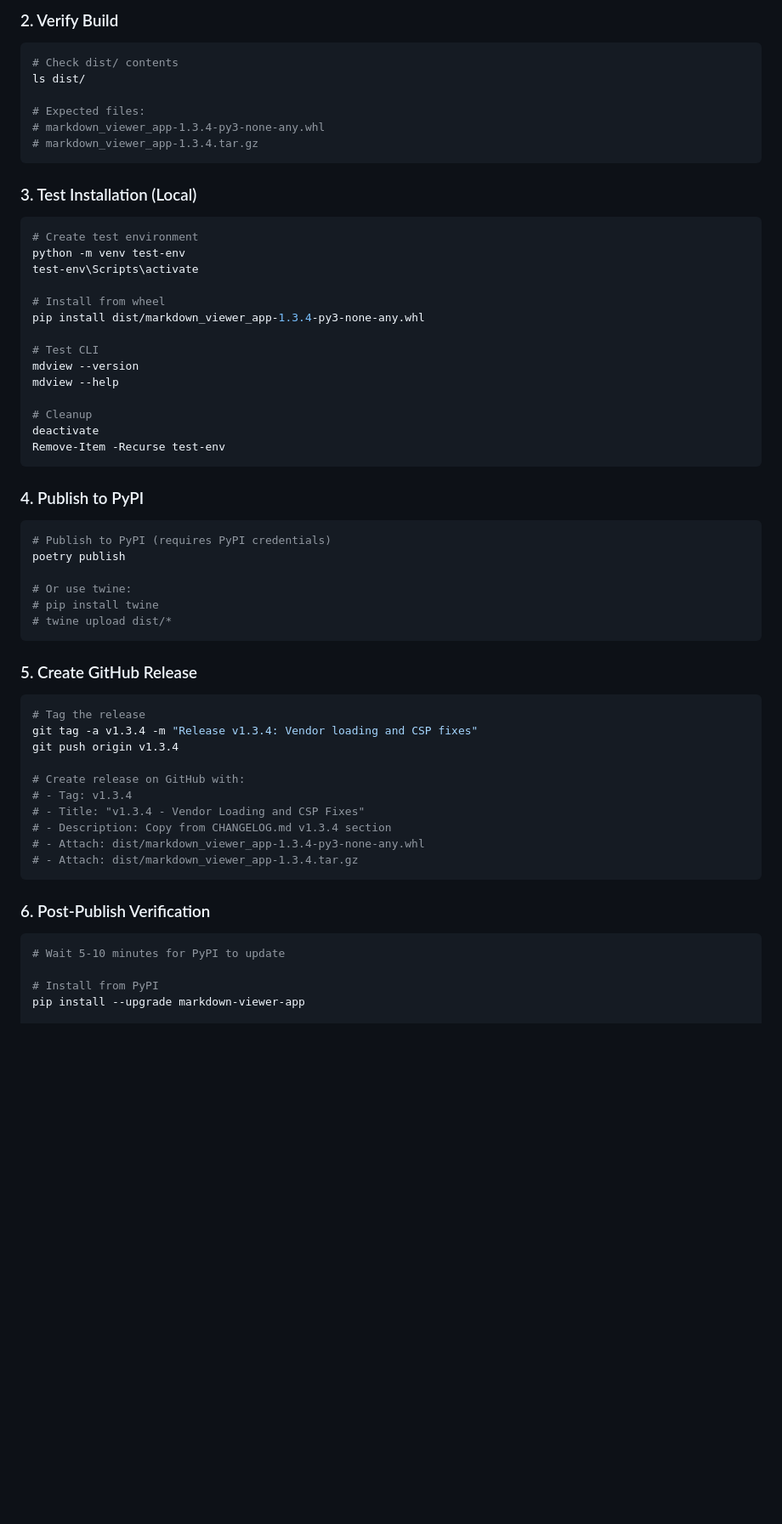
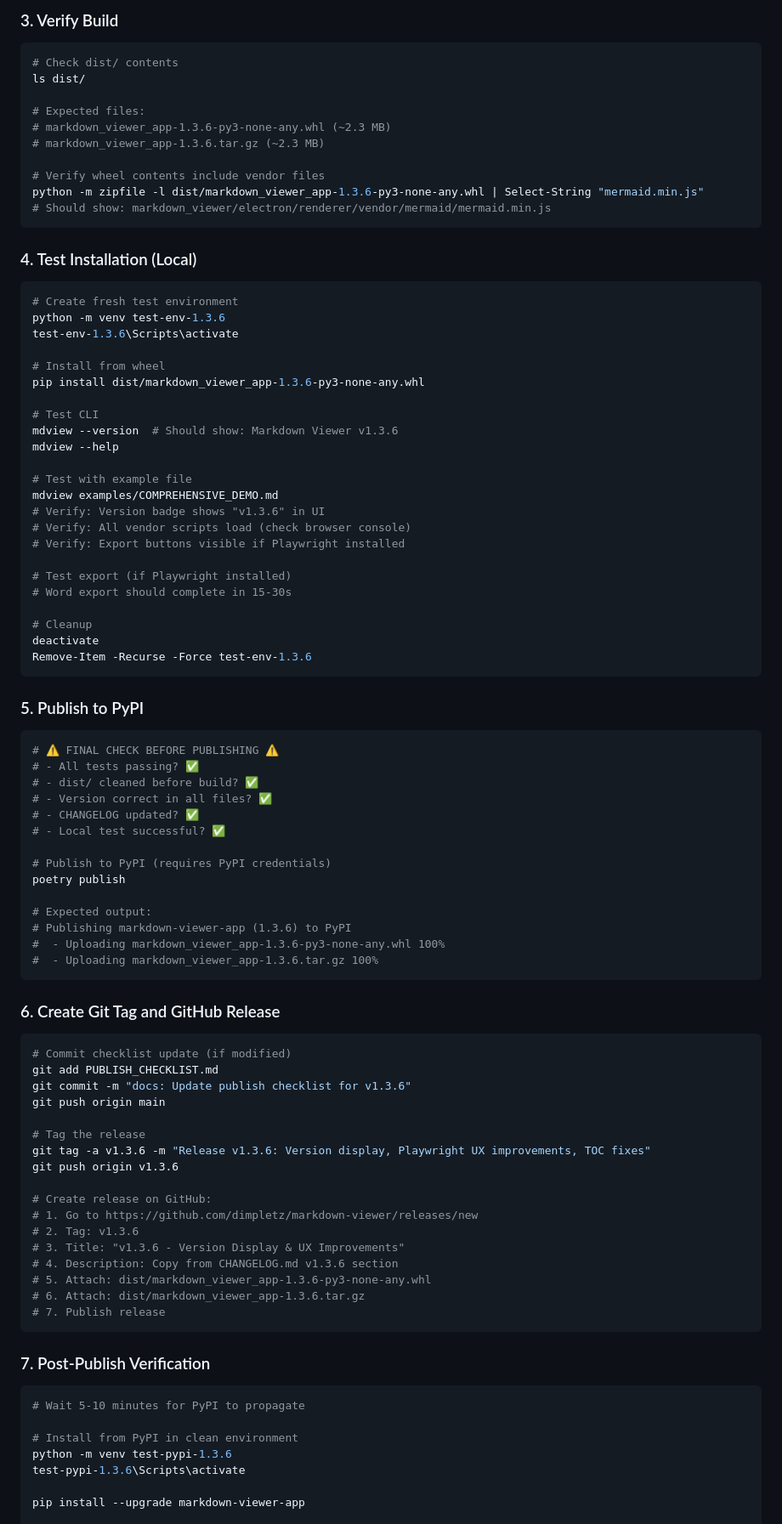
Before and after one commit to dimpletz/markdown-viewer, a Markdown page: PUBLISH_CHECKLIST.md, the part around one of its changes. Shown at 85% size. Drawn GitHub-style; blank space fills up the shorter version.

````diff
--- a/PUBLISH_CHECKLIST.md
+++ b/PUBLISH_CHECKLIST.md
@@ -73,62 +74,93 @@ poetry build
 ```
 
-### 2. Verify Build
+### 3. Verify Build
 ```bash
 # Check dist/ contents
 ls dist/
 
 # Expected files:
-# markdown_viewer_app-1.3.4-py3-none-any.whl
-# markdown_viewer_app-1.3.4.tar.gz
+# markdown_viewer_app-1.3.6-py3-none-any.whl (~2.3 MB)
+# markdown_viewer_app-1.3.6.tar.gz (~2.3 MB)
+
+# Verify wheel contents include vendor files
+python -m zipfile -l dist/markdown_viewer_app-1.3.6-py3-none-any.whl | Select-String "mermaid.min.js"
+# Should show: markdown_viewer/electron/renderer/vendor/mermaid/mermaid.min.js
 ```
 
-### 3. Test Installation (Local)
+### 4. Test Installation (Local)
 ```bash
-# Create test environment
-python -m venv test-env
-test-env\Scripts\activate
+# Create fresh test environment
+python -m venv test-env-1.3.6
+test-env-1.3.6\Scripts\activate
 
 # Install from wheel
-pip install dist/markdown_viewer_app-1.3.4-py3-none-any.whl
+pip install dist/markdown_viewer_app-1.3.6-py3-none-any.whl
 
 # Test CLI
-mdview --version
+mdview --version  # Should show: Markdown Viewer v1.3.6
 mdview --help
+
+# Test with example file
+mdview examples/COMPREHENSIVE_DEMO.md
+# Verify: Version badge shows "v1.3.6" in UI
+# Verify: All vendor scripts load (check browser console)
+# Verify: Export buttons visible if Playwright installed
+
+# Test export (if Playwright installed)
+# Word export should complete in 15-30s
 
 # Cleanup
 deactivate
-Remove-Item -Recurse test-env
+Remove-Item -Recurse -Force test-env-1.3.6
 ```
 
-### 4. Publish to PyPI
+### 5. Publish to PyPI
 ```bash
+# ⚠️ FINAL CHECK BEFORE PUBLISHING ⚠️
+# - All tests passing? ✅
+# - dist/ cleaned before build? ✅
+# - Version correct in all files? ✅
+# - CHANGELOG updated? ✅
+# - Local test successful? ✅
+
 # Publish to PyPI (requires PyPI credentials)
 poetry publish
 
-# Or use twine:
-# pip install twine
-# twine upload dist/*
+# Expected output:
+# Publishing markdown-viewer-app (1.3.6) to PyPI
+#  - Uploading markdown_viewer_app-1.3.6-py3-none-any.whl 100%
+#  - Uploading markdown_viewer_app-1.3.6.tar.gz 100%
 ```
 
-### 5. Create GitHub Release
+### 6. Create Git Tag and GitHub Release
 ```bash
+# Commit checklist update (if modified)
+git add PUBLISH_CHECKLIST.md
+git commit -m "docs: Update publish checklist for v1.3.6"
+git push origin main
+
 # Tag the release
-git tag -a v1.3.4 -m "Release v1.3.4: Vendor loading and CSP fixes"
-git push origin v1.3.4
+git tag -a v1.3.6 -m "Release v1.3.6: Version display, Playwright UX improvements, TOC fixes"
+git push origin v1.3.6
 
-# Create release on GitHub with:
-# - Tag: v1.3.4
-# - Title: "v1.3.4 - Vendor Loading and CSP Fixes"
-# - Description: Copy from CHANGELOG.md v1.3.4 section
-# - Attach: dist/markdown_viewer_app-1.3.4-py3-none-any.whl
-# - Attach: dist/markdown_viewer_app-1.3.4.tar.gz
+# Create release on GitHub:
+# 1. Go to https://github.com/dimpletz/markdown-viewer/releases/new
+# 2. Tag: v1.3.6
+# 3. Title: "v1.3.6 - Version Display & UX Improvements"
+# 4. Description: Copy from CHANGELOG.md v1.3.6 section
+# 5. Attach: dist/markdown_viewer_app-1.3.6-py3-none-any.whl
+# 6. Attach: dist/markdown_viewer_app-1.3.6.tar.gz
+# 7. Publish release
 ```
 
-### 6. Post-Publish Verification
+### 7. Post-Publish Verification
 ```bash
-# Wait 5-10 minutes for PyPI to update
+# Wait 5-10 minutes for PyPI to propagate
 
-# Install from PyPI
+# Install from PyPI in clean environment
+python -m venv test-pypi-1.3.6
+test-pypi-1.3.6\Scripts\activate
+
 pip install --upgrade markdown-viewer-app
 
 # Verify version
````
Also changed, not shown: other parts of PUBLISH_CHECKLIST.md (+197 -83 lines).
